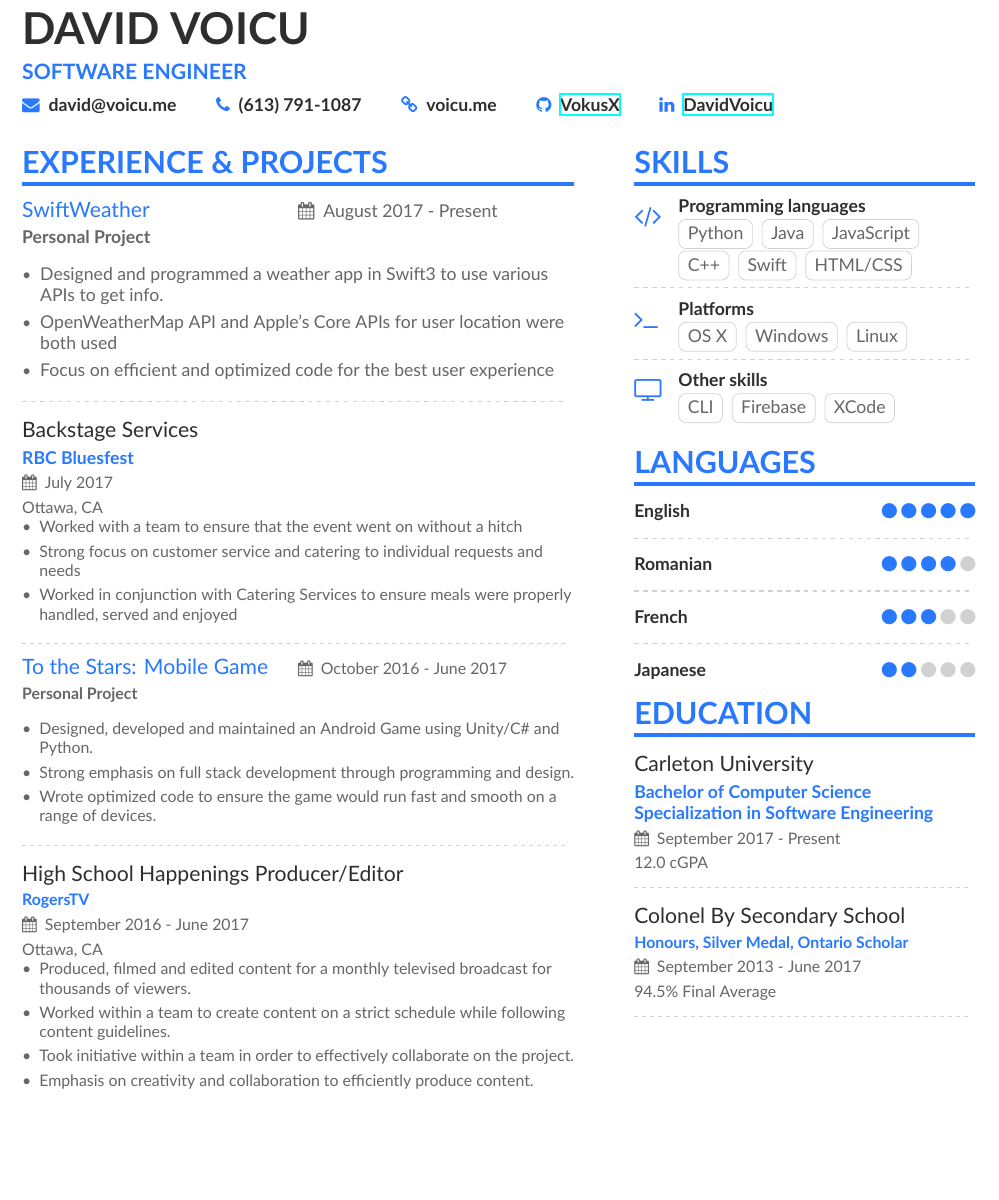
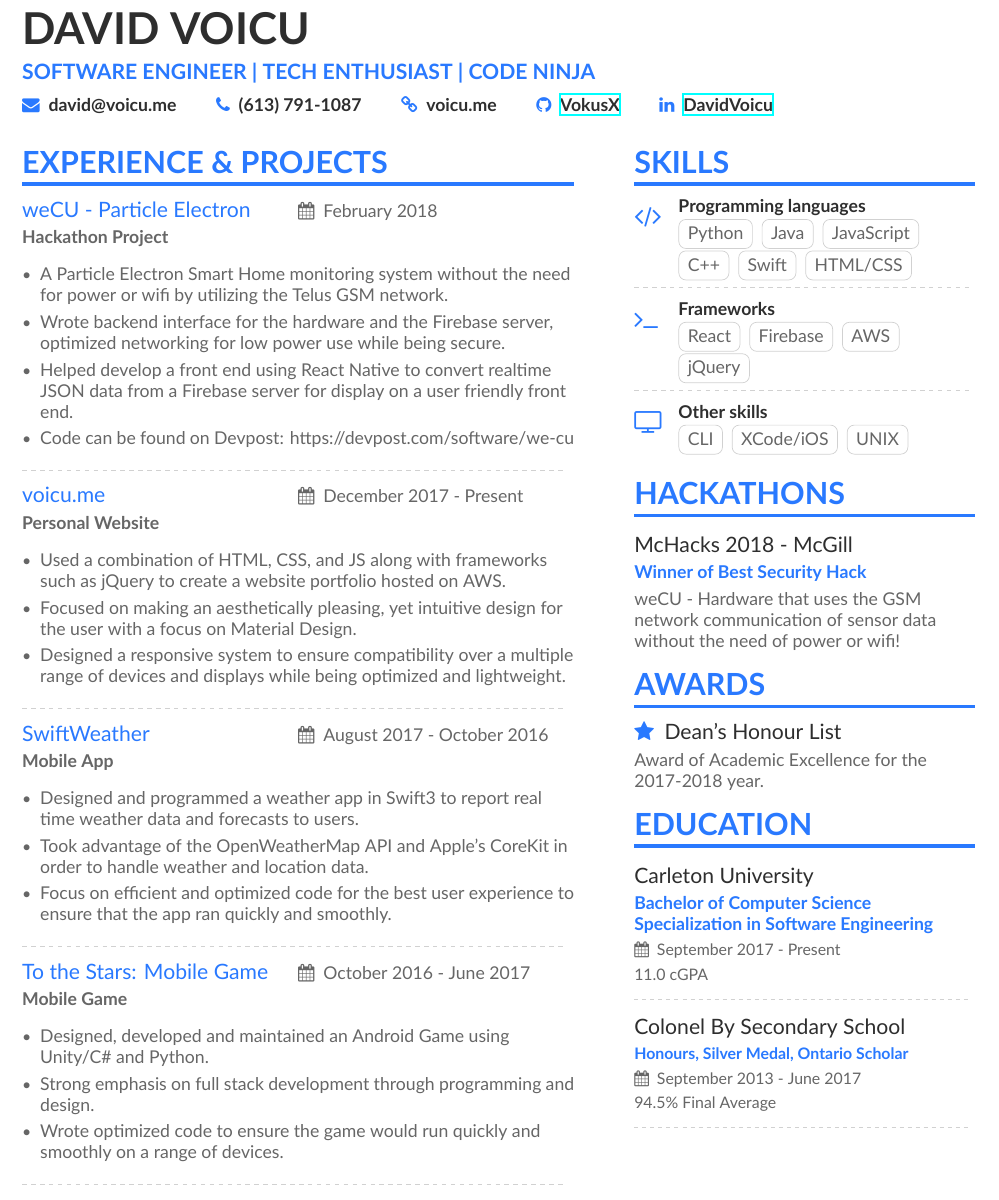
Before and after one commit to VokusX/Resume, a LaTeX CV (main.tex, which reads page1sidebar.tex): part of the page, cut so that both start at the same text, the shorter picture padded with empty space. Compiled offline with XeLaTeX.

Commit message:
Updated Resume

```diff
--- a/main.tex
+++ b/main.tex
@@ -43,7 +43,7 @@
 
 \begin{document}
 \name{David Voicu}
-\tagline{SOFTWARE ENGINEER}
+\tagline{SOFTWARE ENGINEER | TECH ENTHUSIAST | CODE NINJA}
 \title{David Voicu's Resume}
 \personalinfo{%
   % Not all of these are required!
@@ -69,47 +69,53 @@
 \cvsection[page1sidebar]{experience \& projects}
 
 \cvproject
-	{SwiftWeather}
-    {Personal Project}
-    {August 2017 - Present}
+	{weCU - Particle Electron}
+    {Hackathon Project}
+    {February 2018}
 \begin{itemize}
-	\item {Designed and programmed a weather app in Swift3 to use various APIs to get info.}
-    \item {OpenWeatherMap API and Apple’s Core APIs for user location were both used}
-    \item {Focus on efficient and optimized code for the best user experience}
+	\item {A Particle Electron Smart Home monitoring system without the need for power or wifi by utilizing the Telus GSM network.}
+	\item {Wrote backend interface for the hardware and the Firebase server, optimized networking for low power use while being secure.}
+	\item {Helped develop a front end using React Native to convert realtime JSON data from a Firebase server for display on a user friendly front end.}
+	\item {Code can be found on Devpost: https://devpost.com/software/we-cu}
 \end{itemize}
 
 \divider
 
-\cvevent{Backstage Services}{RBC Bluesfest}{July 2017}{Ottawa, CA}
+\cvproject
+	{voicu.me}
+    {Personal Website}
+    {December 2017 - Present}
+\begin{itemize}
+	\item {Used a combination of HTML, CSS, and JS along with frameworks such as jQuery to create a website portfolio hosted on AWS.}
+    \item {Focused on making an aesthetically pleasing, yet intuitive design for the user with a focus on Material Design.}
+    \item {Designed a responsive system to ensure compatibility over a multiple range of devices and displays while being optimized and lightweight.}
+\end{itemize}
 
+\divider
+
+\cvproject
+	{SwiftWeather}
+    {Mobile App}
+    {August 2017 - October 2016}
 \begin{itemize}
-\item Worked with a team to ensure that the event went on without a hitch
-\item Strong focus on customer service and catering to individual requests and needs
-\item Worked in conjunction with Catering Services to ensure meals were properly handled, served and enjoyed
+	\item {Designed and programmed a weather app in Swift3 to report real time weather data and forecasts to users.}
+    \item {Took advantage of the OpenWeatherMap API and Apple's CoreKit in order to handle weather and location data.}
+    \item {Focus on efficient and optimized code for the best user experience to ensure that the app ran quickly and smoothly.}
 \end{itemize}
 
 \divider
 
 \cvproject
 	{To the Stars: Mobile Game}
-    {Personal Project}
+    {Mobile Game}
     {October 2016 - June 2017}
 \begin{itemize}
 	\item {Designed, developed and maintained an Android Game using Unity/C\# and Python.}
     \item {Strong emphasis on full stack development through programming and design.}
-    \item {Wrote optimized code to ensure the game would run fast and smooth on a range of devices.}
+    \item {Wrote optimized code to ensure the game would run quickly and smoothly on a range of devices.}
 \end{itemize}
 
 \divider
-
-\cvevent{High School Happenings Producer/Editor}{RogersTV}{September 2016 - June 2017}{Ottawa, CA}
-
-\begin{itemize}
-\item Produced, filmed and edited content for a monthly televised broadcast for thousands of viewers.
-\item Worked within a team to create content on a strict schedule while following content guidelines.
-\item Took initiative within a team in order to effectively collaborate on the project.
-\item Emphasis on creativity and collaboration to efficiently produce content.
-\end{itemize}
 
 
 %% If the NEXT page doesn't start with a \cvsection but you'd
--- a/page1sidebar.tex
+++ b/page1sidebar.tex
@@ -17,32 +17,25 @@
 %
 %\divider
 
-\cvachievement{\faTerminal}{Platforms}{\cvtag{OS X} \cvtag{Windows} \cvtag{Linux}}
+\cvachievement{\faTerminal}{Frameworks}{\cvtag{React} \cvtag{Firebase} \cvtag{AWS} \cvtag{jQuery}}
 
 \divider
 
 \cvachievement{\faTelevision}{Other skills}{%
 \cvtag{CLI}
-\cvtag{Firebase}
-\cvtag{XCode}
+\cvtag{XCode/iOS}
+\cvtag{UNIX}
 }
 
-\cvsection{Languages}
+\cvsection{Hackathons}{\cvHack{McHacks 2018 - McGill}{Winner of Best Security Hack}{weCU - Hardware that uses the GSM network communication of sensor data without the need of power or wifi!}}
 
-\cvskill{English}{5}
-\divider
-
-\cvskill{Romanian}{4}
-\divider
-
-\cvskill{French}{3}
-\divider
-
-\cvskill{Japanese}{2}
+\cvsection{Awards}{
+	\cvaward{Dean's Honour List}{Award of Academic Excellence for the 2017-2018 year.}
+}
 
 \cvsection{Education}
 
-\cvevent{Carleton University}{Bachelor of Computer Science Specialization in Software Engineering}{September 2017 - Present}{12.0 cGPA}
+\cvevent{Carleton University}{Bachelor of Computer Science Specialization in Software Engineering}{September 2017 - Present}{11.0 cGPA}
 
 \divider
 
```
Also changed, not shown: altacv.cls (+13 -0 lines), .texpadtmp/main.bbl (added), main.pdf, 3 other files.
